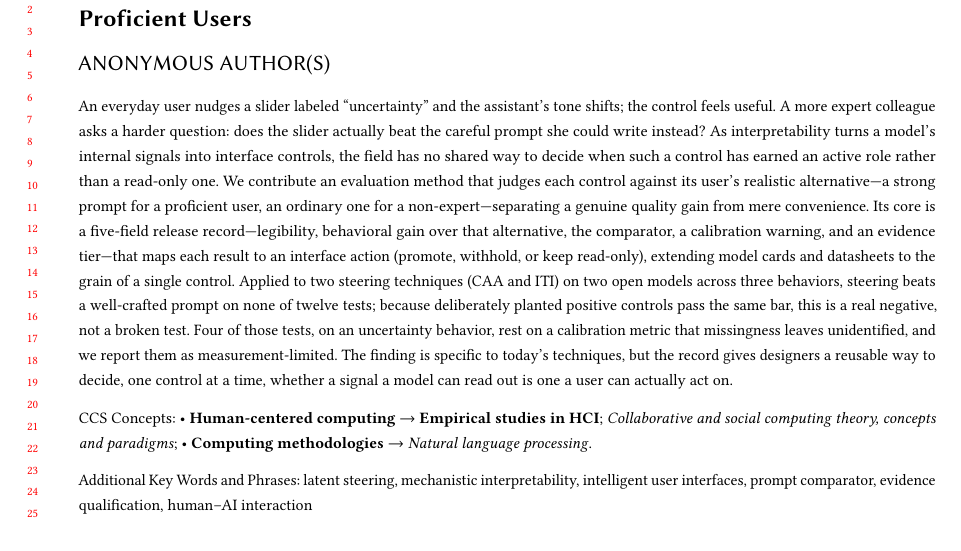
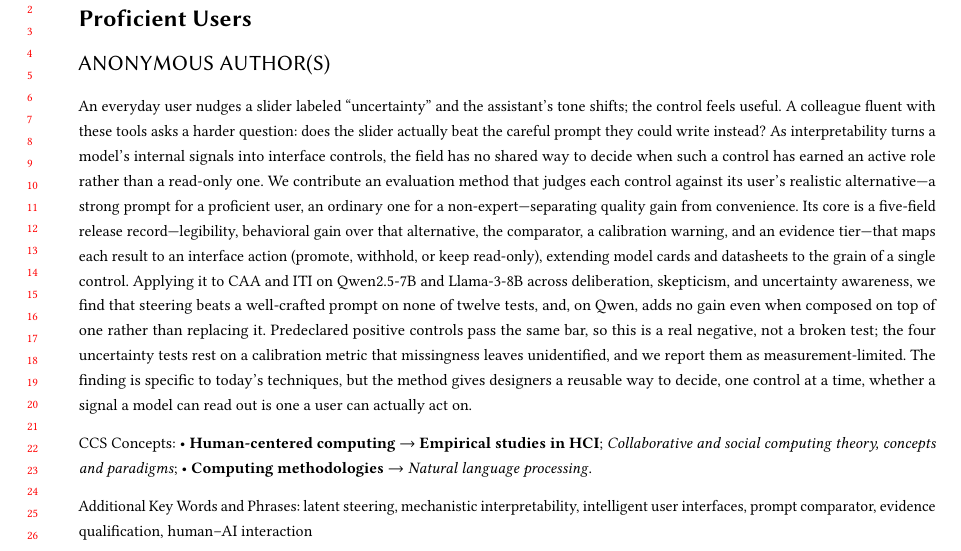
Before and after one commit to EloiseJulia/cognitive-console, a LaTeX paper (docs/paper/main.tex): part of page 1 of 25, cut so that both start at the same text. Compiled offline with pdfLaTeX.

Commit message:
abstract: adopt owner revision (tighter vignette, named models/axes, composition)
Owner-revised abstract: 'a colleague fluent with these tools' (matches
Priya's phrasing in the Intro), neutral 'they', named models/axes
(Qwen2.5-7B, Llama-3-8B; deliberation, skepticism, uncertainty awareness),
and a new one-clause composition result that preempts the 'substitution is
not real slider use' objection. Contribution 2 (five-field record +
model-cards lineage) and the relocated uncertainty caveat are retained.

Integrity guard on the added composition clause: scoped to Qwen (Llama
untested) and phrased 'adds no gain' rather than 'adds nothing', since the
composition experiment is single-model and ITI trends slightly negative on
strong-prompt deliberation. Matches the body (E-COMPOSITION-A/-ITI,
Qwen-only). No number changed; measurement-limited caveat preserved.
Build clean (0 undefined, 0 overfull, 25pp).

Co-authored-by: Copilot <223556219+Copilot@users.noreply.github.com>
Copilot-Session: f9a6b65c-f446-444a-8f2d-95b568f5edfd

```diff
--- a/docs/paper/main.tex
+++ b/docs/paper/main.tex
@@ -30,7 +30,7 @@
 }
 
 \begin{abstract}
-An everyday user nudges a slider labeled ``uncertainty'' and the assistant's tone shifts; the control feels useful. A more expert colleague asks a harder question: does the slider actually beat the careful prompt she could write instead? As interpretability turns a model's internal signals into interface controls, the field has no shared way to decide when such a control has earned an active role rather than a read-only one. We contribute an evaluation method that judges each control against its user's realistic alternative---a strong prompt for a proficient user, an ordinary one for a non-expert---separating a genuine quality gain from mere convenience. Its core is a five-field release record---legibility, behavioral gain over that alternative, the comparator, a calibration warning, and an evidence tier---that maps each result to an interface action (promote, withhold, or keep read-only), extending model cards and datasheets to the grain of a single control. Applied to two steering techniques (CAA and ITI) on two open models across three behaviors, steering beats a well-crafted prompt on none of twelve tests; because deliberately planted positive controls pass the same bar, this is a real negative, not a broken test. Four of those tests, on an uncertainty behavior, rest on a calibration metric that missingness leaves unidentified, and we report them as measurement-limited. The finding is specific to today's techniques, but the record gives designers a reusable way to decide, one control at a time, whether a signal a model can read out is one a user can actually act on.
+An everyday user nudges a slider labeled ``uncertainty'' and the assistant's tone shifts; the control feels useful. A colleague fluent with these tools asks a harder question: does the slider actually beat the careful prompt they could write instead? As interpretability turns a model's internal signals into interface controls, the field has no shared way to decide when such a control has earned an active role rather than a read-only one. We contribute an evaluation method that judges each control against its user's realistic alternative---a strong prompt for a proficient user, an ordinary one for a non-expert---separating quality gain from convenience. Its core is a five-field release record---legibility, behavioral gain over that alternative, the comparator, a calibration warning, and an evidence tier---that maps each result to an interface action (promote, withhold, or keep read-only), extending model cards and datasheets to the grain of a single control. Applying it to CAA and ITI on Qwen2.5-7B and Llama-3-8B across deliberation, skepticism, and uncertainty awareness, we find that steering beats a well-crafted prompt on none of twelve tests, and, on Qwen, adds no gain even when composed on top of one rather than replacing it. Predeclared positive controls pass the same bar, so this is a real negative, not a broken test; the four uncertainty tests rest on a calibration metric that missingness leaves unidentified, and we report them as measurement-limited. The finding is specific to today's techniques, but the method gives designers a reusable way to decide, one control at a time, whether a signal a model can read out is one a user can actually act on.
 \end{abstract}
 
 \begin{CCSXML}
```
